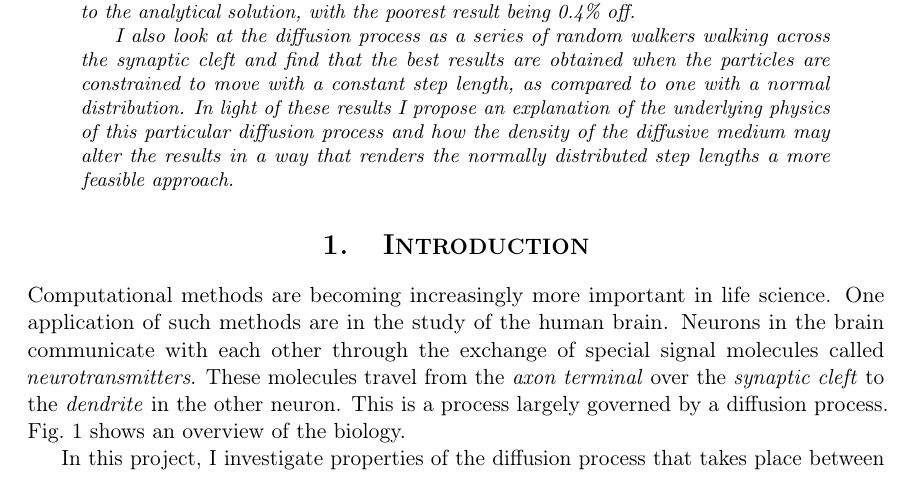
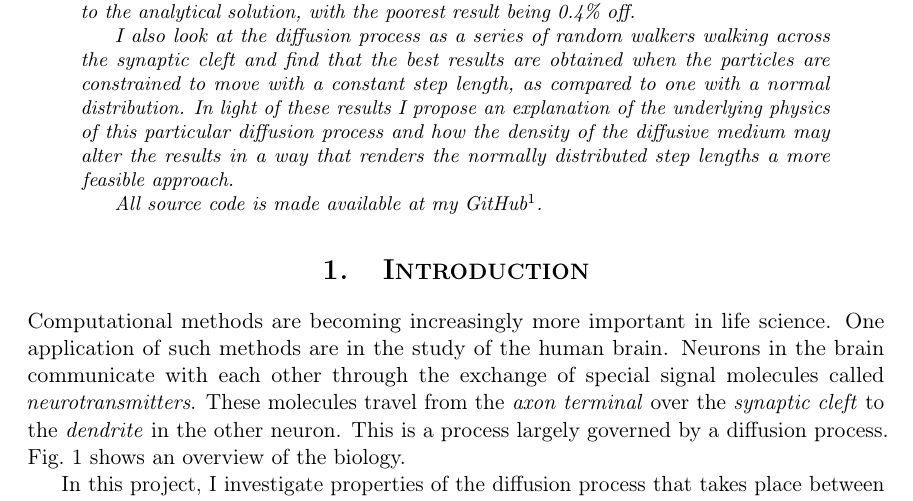
Before and after one commit to olegjo/FYS3150-project-5, a LaTeX paper (Report/FYS3150_Project-5_report.tex): part of page 1 of 16 before the commit and part of page 1 of 15 after it, cut so that both start at the same text. Compiled offline with pdfLaTeX.

Commit message:
Added Link to GitHub

```diff
--- a/Report/FYS3150_Project-5_report.tex
+++ b/Report/FYS3150_Project-5_report.tex
@@ -88,6 +88,7 @@ In this report, I investigate the properties of the forward Euler, backward Eule
 
 I also look at the diffusion process as a series of random walkers walking across the synaptic cleft and find that the best results are obtained when the particles are constrained to move with a constant step length, as compared to one with a normal distribution. In light of these results I propose an explanation of the underlying physics of this particular diffusion process and how the density of the diffusive medium may alter the results in a way that renders the normally distributed step lengths a more feasible approach.
 
+All source code is made available at my GitHub\footnote{\url{https://github.com/olegjo/FYS3150-project-5}}.
 
 
 \end{abstract}
```
Also changed, not shown: Report/FYS3150_Project-5_report.pdf, 3 other files.
